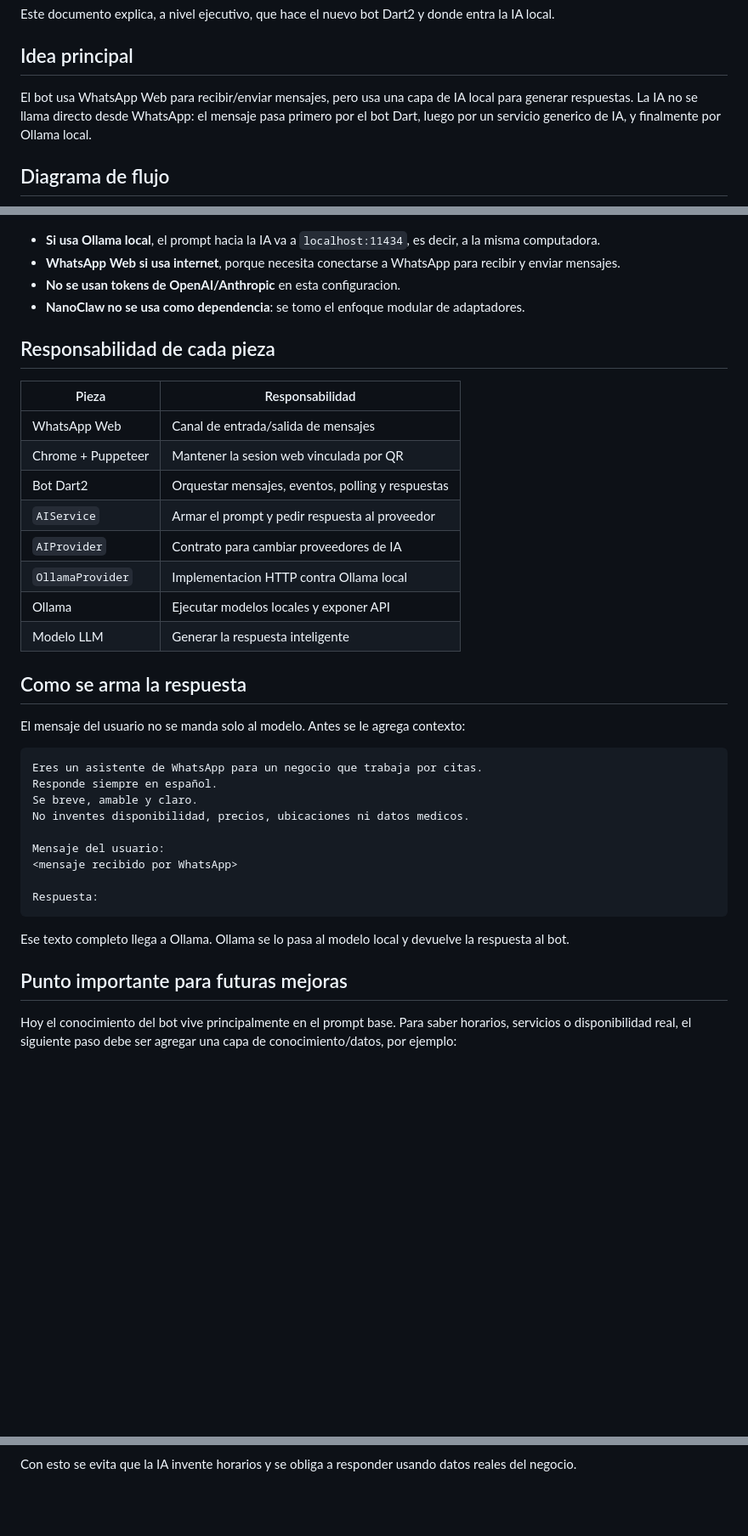
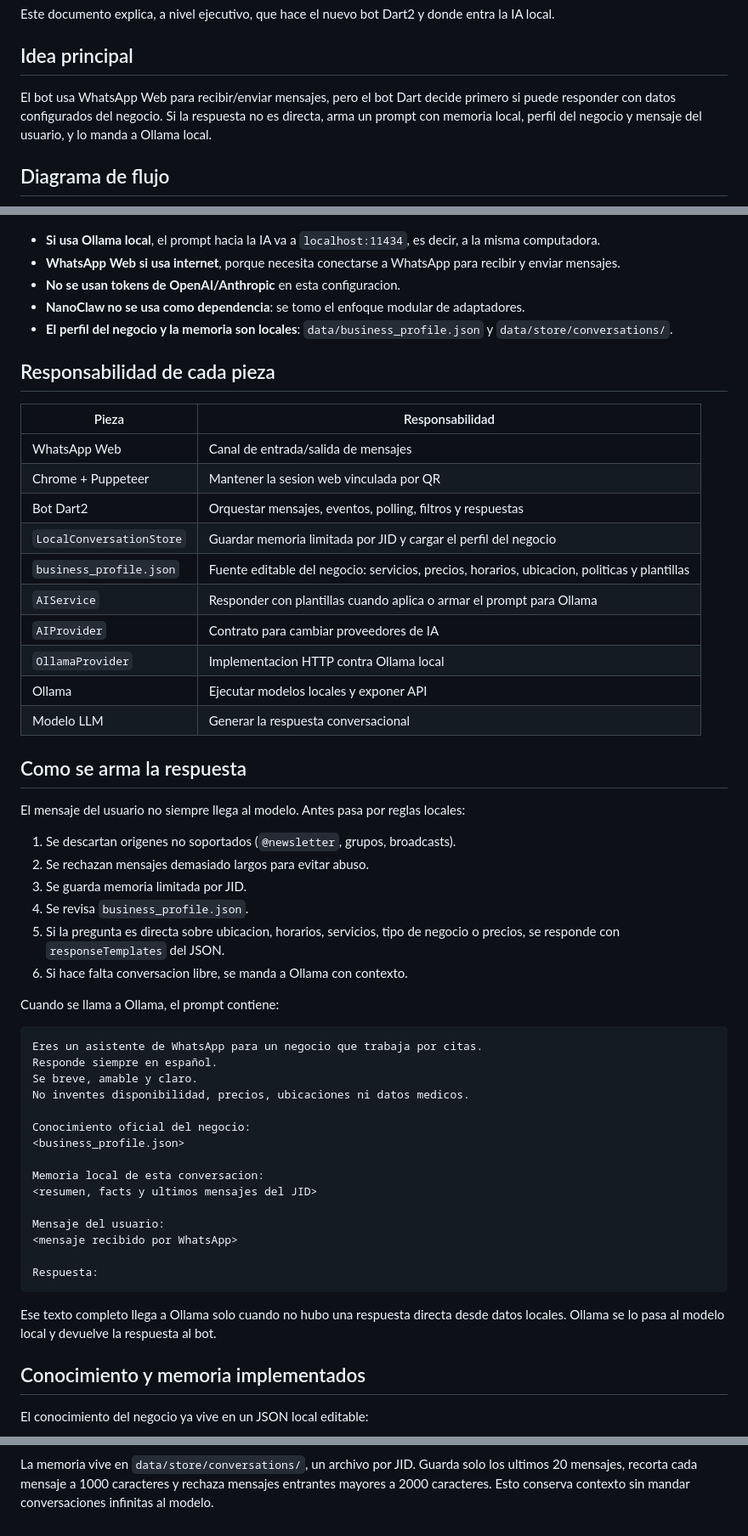
Before and after one commit to kei-kusanagi/Bot-Assistant-Workshop, a Markdown page: Dart2/DOCS/AI_WHATSAPP_FLOW_DIAGRAM.md, 3 parts joined by grey strips. Shown at 85% size. GitHub-like rendering; blank space fills up the shorter version.

````diff
--- a/Dart2/DOCS/AI_WHATSAPP_FLOW_DIAGRAM.md
+++ b/Dart2/DOCS/AI_WHATSAPP_FLOW_DIAGRAM.md
@@ -4,7 +4,7 @@ Este documento explica, a nivel ejecutivo, que hace el nuevo bot Dart2 y donde e
 
 ## Idea principal
 
-El bot usa WhatsApp Web para recibir/enviar mensajes, pero usa una capa de IA local para generar respuestas. La IA no se llama directo desde WhatsApp: el mensaje pasa primero por el bot Dart, luego por un servicio generico de IA, y finalmente por Ollama local.
+El bot usa WhatsApp Web para recibir/enviar mensajes, pero el bot Dart decide primero si puede responder con datos configurados del negocio. Si la respuesta no es directa, arma un prompt con memoria local, perfil del negocio y mensaje del usuario, y lo manda a Ollama local.
 
 ## Diagrama de flujo
 
@@ -63,27 +83,43 @@ flowchart LR
     S --> D
 ```
 
+
+
 - **Si usa Ollama local**, el prompt hacia la IA va a `localhost:11434`, es decir, a la misma computadora.
 - **WhatsApp Web si usa internet**, porque necesita conectarse a WhatsApp para recibir y enviar mensajes.
 - **No se usan tokens de OpenAI/Anthropic** en esta configuracion.
 - **NanoClaw no se usa como dependencia**: se tomo el enfoque modular de adaptadores.
+- **El perfil del negocio y la memoria son locales**: `data/business_profile.json` y `data/store/conversations/`.
 
 ## Responsabilidad de cada pieza
+
 
 | Pieza | Responsabilidad |
 | --- | --- |
 | WhatsApp Web | Canal de entrada/salida de mensajes |
 | Chrome + Puppeteer | Mantener la sesion web vinculada por QR |
-| Bot Dart2 | Orquestar mensajes, eventos, polling y respuestas |
-| `AIService` | Armar el prompt y pedir respuesta al proveedor |
+| Bot Dart2 | Orquestar mensajes, eventos, polling, filtros y respuestas |
+| `LocalConversationStore` | Guardar memoria limitada por JID y cargar el perfil del negocio |
+| `business_profile.json` | Fuente editable del negocio: servicios, precios, horarios, ubicacion, politicas y plantillas |
+| `AIService` | Responder con plantillas cuando aplica o armar el prompt para Ollama |
 | `AIProvider` | Contrato para cambiar proveedores de IA |
 | `OllamaProvider` | Implementacion HTTP contra Ollama local |
 | Ollama | Ejecutar modelos locales y exponer API |
-| Modelo LLM | Generar la respuesta inteligente |
+| Modelo LLM | Generar la respuesta conversacional |
+
 
 ## Como se arma la respuesta
 
-El mensaje del usuario no se manda solo al modelo. Antes se le agrega contexto:
+El mensaje del usuario no siempre llega al modelo. Antes pasa por reglas locales:
+
+1. Se descartan origenes no soportados (`@newsletter`, grupos, broadcasts).
+2. Se rechazan mensajes demasiado largos para evitar abuso.
+3. Se guarda memoria limitada por JID.
+4. Se revisa `business_profile.json`.
+5. Si la pregunta es directa sobre ubicacion, horarios, servicios, tipo de negocio o precios, se responde con `responseTemplates` del JSON.
+6. Si hace falta conversacion libre, se manda a Ollama con contexto.
+
+Cuando se llama a Ollama, el prompt contiene:
 
 ```text
 Eres un asistente de WhatsApp para un negocio que trabaja por citas.
@@ -91,17 +127,23 @@ Responde siempre en español.
 Se breve, amable y claro.
 No inventes disponibilidad, precios, ubicaciones ni datos medicos.
 
+Conocimiento oficial del negocio:
+<business_profile.json>
+
+Memoria local de esta conversacion:
+<resumen, facts y ultimos mensajes del JID>
+
 Mensaje del usuario:
 <mensaje recibido por WhatsApp>
 
 Respuesta:
 ```
 
-Ese texto completo llega a Ollama. Ollama se lo pasa al modelo local y devuelve la respuesta al bot.
+Ese texto completo llega a Ollama solo cuando no hubo una respuesta directa desde datos locales. Ollama se lo pasa al modelo local y devuelve la respuesta al bot.
 
-## Punto importante para futuras mejoras
+## Conocimiento y memoria implementados
 
-Hoy el conocimiento del bot vive principalmente en el prompt base. Para saber horarios, servicios o disponibilidad real, el siguiente paso debe ser agregar una capa de conocimiento/datos, por ejemplo:
+El conocimiento del negocio ya vive en un JSON local editable:
 
 ```mermaid
 flowchart TD
@@ -117,3 +158,3 @@ flowchart TD
 ```
 
-Con esto se evita que la IA invente horarios y se obliga a responder usando datos reales del negocio.
+La memoria vive en `data/store/conversations/`, un archivo por JID. Guarda solo los ultimos 20 mensajes, recorta cada mensaje a 1000 caracteres y rechaza mensajes entrantes mayores a 2000 caracteres. Esto conserva contexto sin mandar conversaciones infinitas al modelo.
````
Also changed, not shown: other parts of Dart2/DOCS/AI_WHATSAPP_FLOW_DIAGRAM.md (+42 -23 lines), CONTEXTO_PROYECTO.md (+28 -2 lines), Dart2/DOCS/AI_WHATSAPP_FLOW_SIMPLE.md (added, +189 -0 lines).
